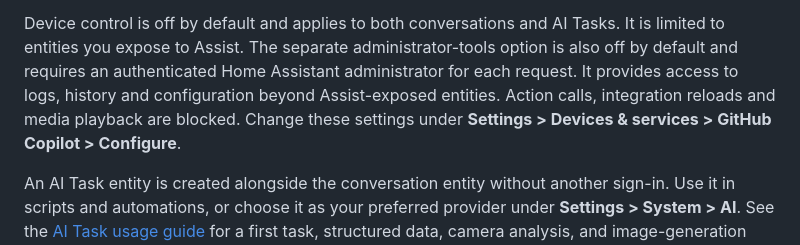
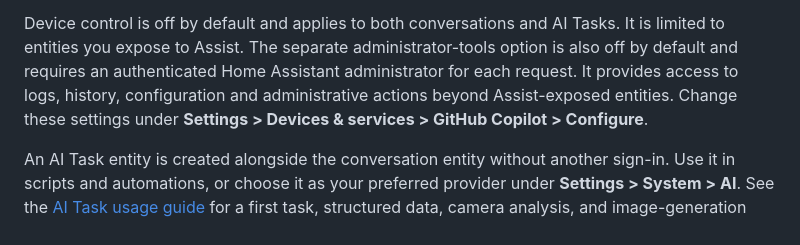
Before and after one commit to ChrisRomp/github-copilot-home-assistant, a Markdown page: README.md, the part around the change. Drawn GitHub-style.

Commit message:
Allow authorized administrator tools to perform actions
Co-authored-by: Copilot App <223556219+Copilot@users.noreply.github.com>

```diff
--- a/README.md
+++ b/README.md
@@ -67,9 +67,9 @@ For a step-by-step walkthrough with screenshots, see the
 Device control is off by default and applies to both conversations and AI Tasks.
 It is limited to entities you expose to Assist. The separate administrator-tools
 option is also off by default and requires an authenticated Home Assistant
-administrator for each request. It provides access to logs, history and
-configuration beyond Assist-exposed entities. Action calls, integration
-reloads and media playback are blocked. Change these settings under
+administrator for each request. It provides access to logs, history,
+configuration and administrative actions beyond Assist-exposed entities.
+Change these settings under
 **Settings > Devices & services > GitHub Copilot > Configure**.
 
 An AI Task entity is created alongside the conversation entity without another
```
Also changed, not shown: docs/setup.md (+1 -1 lines), docs/usage.md (+2 -3 lines), docs/images/setup/configure-integration.png, 5 other files.
